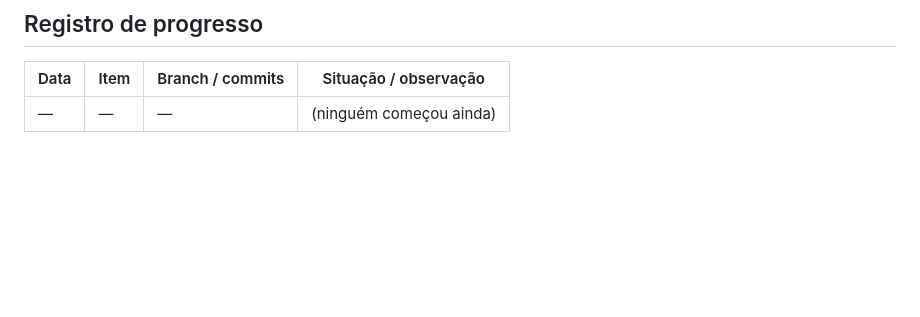
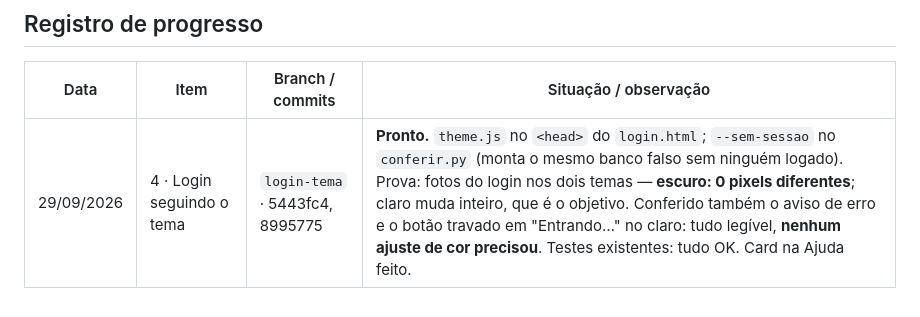
Before and after one commit to macedo-reis-contabilidade/macedo-reis-dashboards, a Markdown page: docs/FILA-CODE-2026-09-29.md, the part around the change. GitHub-like rendering; blank space fills up the shorter version.

Commit message:
Fila de 29/09: item 4 registrado como pronto
Co-Authored-By: Claude Opus 5 <noreply@anthropic.com>

```diff
--- a/docs/FILA-CODE-2026-09-29.md
+++ b/docs/FILA-CODE-2026-09-29.md
@@ -131,4 +131,4 @@ login não usa). Por isso o login abre sempre escuro, mesmo pra quem escolheu o
 ## Registro de progresso
 | Data | Item | Branch / commits | Situação / observação |
 |---|---|---|---|
-| — | — | — | (ninguém começou ainda) |
+| 29/09/2026 | 4 · Login seguindo o tema | `login-tema` · 5443fc4, 8995775 | **Pronto.** `theme.js` no `<head>` do `login.html`; `--sem-sessao` no `conferir.py` (monta o mesmo banco falso sem ninguém logado). Prova: fotos do login nos dois temas — **escuro: 0 pixels diferentes**; claro muda inteiro, que é o objetivo. Conferido também o aviso de erro e o botão travado em "Entrando…" no claro: tudo legível, **nenhum ajuste de cor precisou**. Testes existentes: tudo OK. Card na Ajuda feito. |
```
